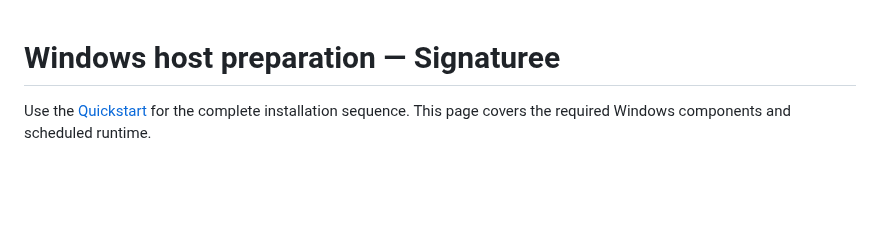
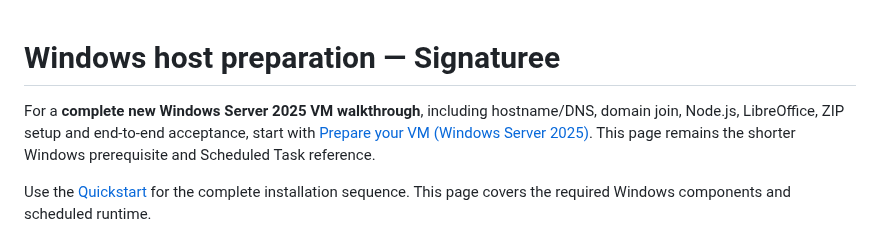
Before and after one commit to ffworker/Signaturee-public, a Markdown page: docs/prepare-machine-dependencies.md, the part around the change. Rendered like a GitHub page; blank space fills up the shorter version.

Commit message:
docs(windows): link fresh VM preparation from existing guide

```diff
--- a/docs/prepare-machine-dependencies.md
+++ b/docs/prepare-machine-dependencies.md
@@ -1,4 +1,6 @@
 # Windows host preparation — Signaturee
+
+For a **complete new Windows Server 2025 VM walkthrough**, including hostname/DNS, domain join, Node.js, LibreOffice, ZIP setup and end-to-end acceptance, start with [Prepare your VM (Windows Server 2025)](prepare-windows-server-2025.md). This page remains the shorter Windows prerequisite and Scheduled Task reference.
 
 Use the [Quickstart](../README.md#quickstart--standard-ad-deployment) for the complete installation sequence. This page covers the required Windows components and scheduled runtime.
 
```
